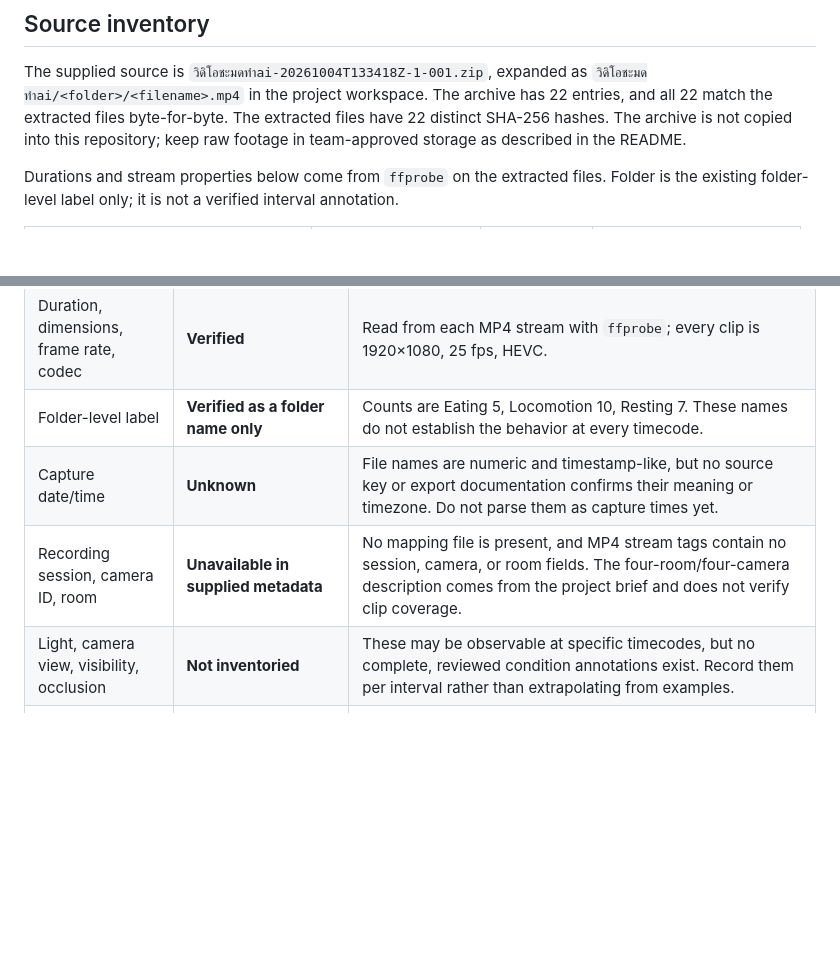
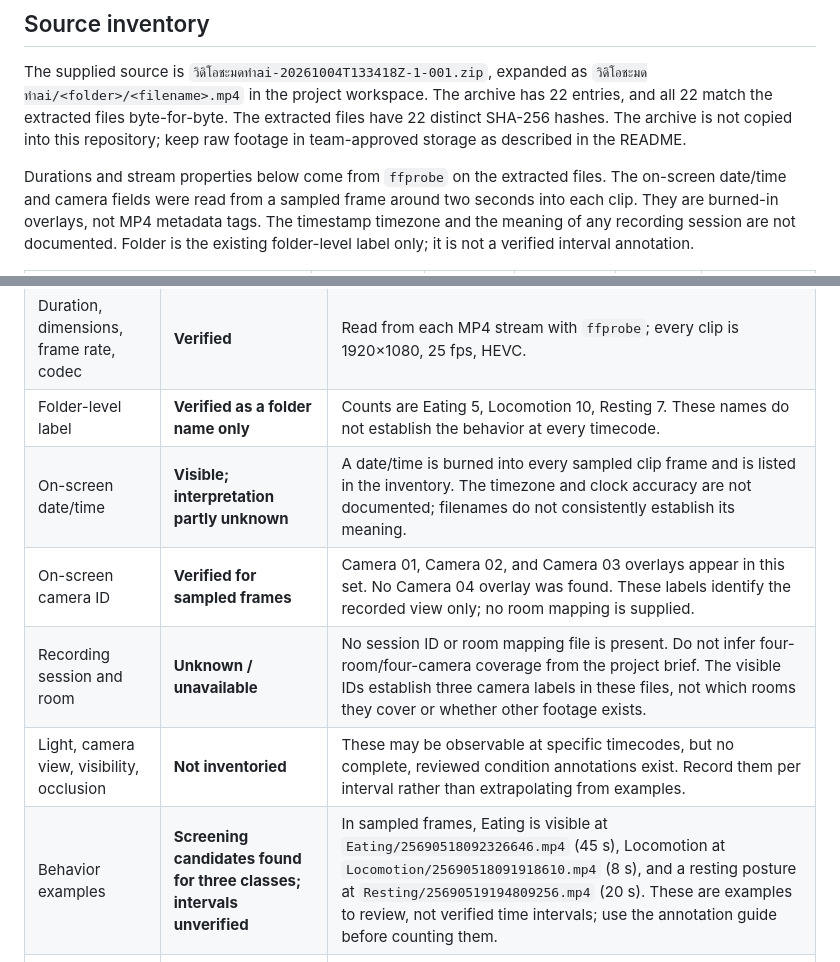
Before and after one commit to ChindanaiNaKub/civet-behavior-detection, a Markdown page: docs/FOOTAGE-AUDIT.md, 2 parts joined by grey strips. Drawn GitHub-style; blank space fills up the shorter version.

```diff
--- a/docs/FOOTAGE-AUDIT.md
+++ b/docs/FOOTAGE-AUDIT.md
@@ -7,5 +7,5 @@
 
 The supplied source is `วิดิโอชะมดทำai-20261004T133418Z-1-001.zip`, expanded as `วิดิโอชะมดทำai/<folder>/<filename>.mp4` in the project workspace. The archive has 22 entries, and all 22 match the extracted files byte-for-byte. The extracted files have 22 distinct SHA-256 hashes. The archive is not copied into this repository; keep raw footage in team-approved storage as described in the README.
 
-Durations and stream properties below come from `ffprobe` on the extracted files. Folder is the existing folder-level label only; it is not a verified interval annotation.
+Durations and stream properties below come from `ffprobe` on the extracted files. The on-screen date/time and camera fields were read from a sampled frame around two seconds into each clip. They are burned-in overlays, not MP4 metadata tags. The timestamp timezone and the meaning of any recording session are not documented. Folder is the existing folder-level label only; it is not a verified interval annotation.
 
@@ -43,9 +43,11 @@ Durations and stream properties below come from `ffprobe` on the extracted files
 | Source path and supplied file count | **Verified** | The ZIP contains 22 MP4 files under the three named folders; each extracted file matches its archive entry byte-for-byte. |
 | Duration, dimensions, frame rate, codec | **Verified** | Read from each MP4 stream with `ffprobe`; every clip is 1920×1080, 25 fps, HEVC. |
 | Folder-level label | **Verified as a folder name only** | Counts are Eating 5, Locomotion 10, Resting 7. These names do not establish the behavior at every timecode. |
-| Capture date/time | **Unknown** | File names are numeric and timestamp-like, but no source key or export documentation confirms their meaning or timezone. Do not parse them as capture times yet. |
-| Recording session, camera ID, room | **Unavailable in supplied metadata** | No mapping file is present, and MP4 stream tags contain no session, camera, or room fields. The four-room/four-camera description comes from the project brief and does not verify clip coverage. |
+| On-screen date/time | **Visible; interpretation partly unknown** | A date/time is burned into every sampled clip frame and is listed in the inventory. The timezone and clock accuracy are not documented; filenames do not consistently establish its meaning. |
+| On-screen camera ID | **Verified for sampled frames** | Camera 01, Camera 02, and Camera 03 overlays appear in this set. No Camera 04 overlay was found. These labels identify the recorded view only; no room mapping is supplied. |
+| Recording session and room | **Unknown / unavailable** | No session ID or room mapping file is present. Do not infer four-room/four-camera coverage from the project brief. The visible IDs establish three camera labels in these files, not which rooms they cover or whether other footage exists. |
 | Light, camera view, visibility, occlusion | **Not inventoried** | These may be observable at specific timecodes, but no complete, reviewed condition annotations exist. Record them per interval rather than extrapolating from examples. |
+| Behavior examples | **Screening candidates found for three classes; intervals unverified** | In sampled frames, Eating is visible at `Eating/25690518092326646.mp4` (45 s), Locomotion at `Locomotion/25690518091918610.mp4` (8 s), and a resting posture at `Resting/25690519194809256.mp4` (20 s). These are examples to review, not verified time intervals; use the annotation guide before counting them. |
 | Climbing coverage | **No verified example found; true coverage remains unknown** | No Climbing folder label exists. A visual scan sampled frames every five seconds across all 22 clips and every two seconds from all 10 Locomotion-folder clips; no sampled frame showed an unambiguous climb. This is a coverage check, not a full behavior annotation, so it cannot prove climbing is absent. |
 | Additional examples in the explainer project | **Not independent sources** | Its script identifies Eating, Locomotion, and Resting examples as illustrative footage from this supplied set. Do not add them to the source-clip counts without tracing them to original files. |
 
```
Also changed, not shown: other parts of docs/FOOTAGE-AUDIT.md (+24 -24 lines).
